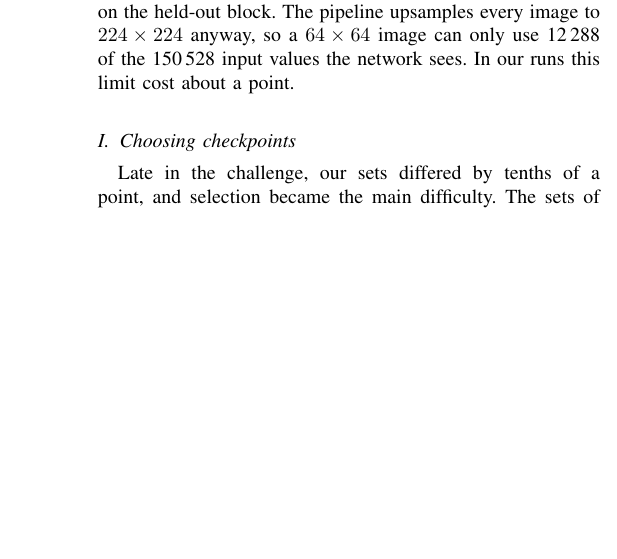
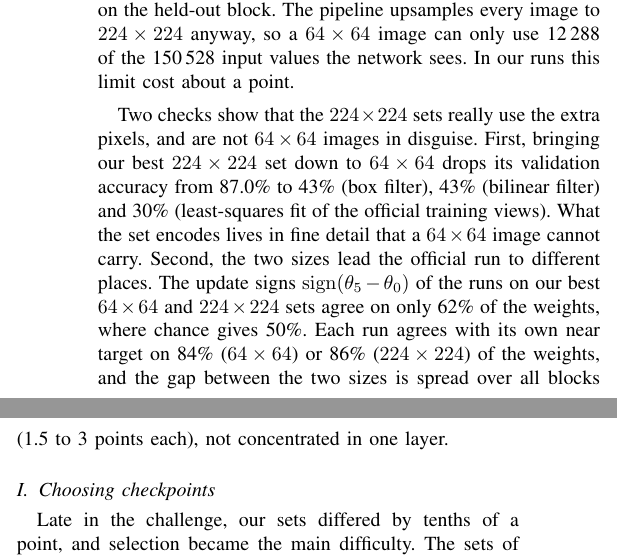
Before and after one commit to nguefackuriel/Land-Cover-Classification-Kaggle-MVEO, a LaTeX paper (paper/main.tex): part of one column of page 9 of 12 before the commit and two parts of the columns of page 9 of 12 after it, the two joined at a grey line, cut so that both start at the same text, the shorter picture padded with empty space. Compiled offline with pdfLaTeX.

Commit message:
Paper: projection and sign-basin checks that the 224 sets use the extra pixels

```diff
--- a/paper/main.tex
+++ b/paper/main.tex
@@ -683,6 +683,15 @@ together (84.3\% against 85.5\%), and the $64\times64$ lineage stopped improving
 on the held-out block. The pipeline upsamples every image to $224\times224$ anyway, so a $64\times64$ image can only
 use 12\,288 of the 150\,528 input values the network sees. In our runs this limit cost about a point.
 
+Two checks show that the $224\times224$ sets really use the extra pixels, and are not $64\times64$ images in disguise.
+First, bringing our best $224\times224$ set down to $64\times64$ drops its validation accuracy from 87.0\% to 43\% (box
+filter), 43\% (bilinear filter) and 30\% (least-squares fit of the official training views). What the set encodes
+lives in fine detail that a $64\times64$ image cannot carry. Second, the two sizes lead the official run to different
+places. The update signs $\mathrm{sign}(\theta_5-\theta_0)$ of the runs on our best $64\times64$ and $224\times224$
+sets agree on only 62\% of the weights, where chance gives 50\%. Each run agrees with its own near target on 84\%
+($64\times64$) or 86\% ($224\times224$) of the weights, and the gap between the two sizes is spread over all blocks
+(1.5 to 3 points each), not concentrated in one layer.
+
 \subsection{Choosing checkpoints}
 \label{sec:selection}
 Late in the challenge, our sets differed by tenths of a point, and selection became the main difficulty. The sets of
```
Also changed, not shown: paper/main.pdf.
